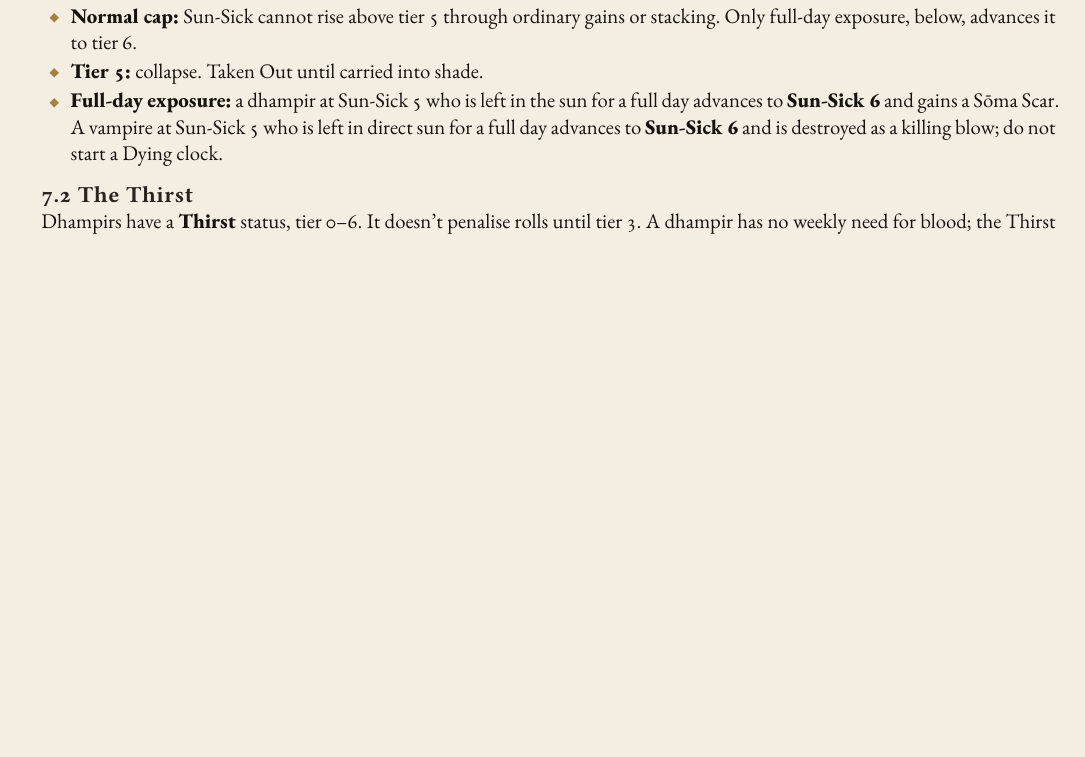
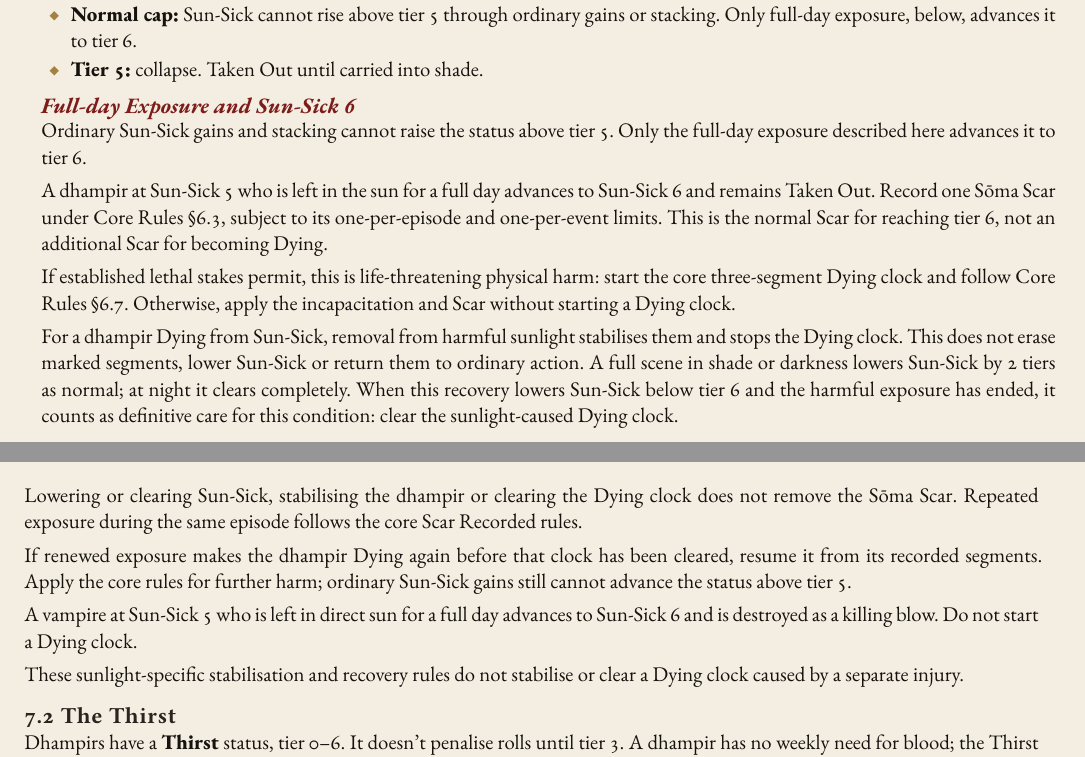
Before and after one commit to SkroxiousDM/2d12GameSystem, a Typst document (docs/TestamentOfDust/testament-of-dust-v2-setting-book.typ, which reads docs/TestamentOfDust/tod-setting-rules.typ): part of page 13 of 70 before the commit and two parts of pages 13 and 14 of 70 after it, the two joined at a grey line, cut so that both start at the same text, the shorter picture padded with empty space. Compiled offline with Typst 0.15; a missing font is replaced by an installed copy or a similar font.

Commit message:
rules: clarify Sun-Sick 6 Dying, rescue and Scar handling

```diff
--- a/docs/TestamentOfDust/tod-setting-rules.typ
+++ b/docs/TestamentOfDust/tod-setting-rules.typ
@@ -271,7 +271,23 @@ Under the #strong[Day] Truth, in direct sunlight, the afflicted gain #strong[#em
 - #strong[Recovery:] a full scene in shade or darkness lowers Sun-Sick by 2 tiers. At night it clears completely.
 - #strong[Normal cap:] Sun-Sick cannot rise above tier 5 through ordinary gains or stacking. Only full-day exposure, below, advances it to tier 6.
 - #strong[Tier 5:] collapse. Taken Out until carried into shade.
-- #strong[Full-day exposure:] a dhampir at Sun-Sick 5 who is left in the sun for a full day advances to #strong[Sun-Sick 6] and gains a Sōma Scar. A vampire at Sun-Sick 5 who is left in direct sun for a full day advances to #strong[Sun-Sick 6] and is destroyed as a killing blow; do not start a Dying clock.
+
+==== Full-day Exposure and Sun-Sick 6
+Ordinary Sun-Sick gains and stacking cannot raise the status above tier 5. Only the full-day exposure described here advances it to tier 6.
+
+A dhampir at Sun-Sick 5 who is left in the sun for a full day advances to Sun-Sick 6 and remains Taken Out. Record one Sōma Scar under Core Rules §6.3, subject to its one-per-episode and one-per-event limits. This is the normal Scar for reaching tier 6, not an additional Scar for becoming Dying.
+
+If established lethal stakes permit, this is life-threatening physical harm: start the core three-segment Dying clock and follow Core Rules §6.7. Otherwise, apply the incapacitation and Scar without starting a Dying clock.
+
+For a dhampir Dying from Sun-Sick, removal from harmful sunlight stabilises them and stops the Dying clock. This does not erase marked segments, lower Sun-Sick or return them to ordinary action. A full scene in shade or darkness lowers Sun-Sick by 2 tiers as normal; at night it clears completely. When this recovery lowers Sun-Sick below tier 6 and the harmful exposure has ended, it counts as definitive care for this condition: clear the sunlight-caused Dying clock.
+
+Lowering or clearing Sun-Sick, stabilising the dhampir or clearing the Dying clock does not remove the Sōma Scar. Repeated exposure during the same episode follows the core Scar Recorded rules.
+
+If renewed exposure makes the dhampir Dying again before that clock has been cleared, resume it from its recorded segments. Apply the core rules for further harm; ordinary Sun-Sick gains still cannot advance the status above tier 5.
+
+A vampire at Sun-Sick 5 who is left in direct sun for a full day advances to Sun-Sick 6 and is destroyed as a killing blow. Do not start a Dying clock.
+
+These sunlight-specific stabilisation and recovery rules do not stabilise or clear a Dying clock caused by a separate injury.
 
 === 7.2 The Thirst
 Dhampirs have a #strong[Thirst] status, tier 0--6. It doesn't penalise rolls until tier 3. A dhampir has no weekly need for blood; the Thirst rises only from what happens to them.
```
